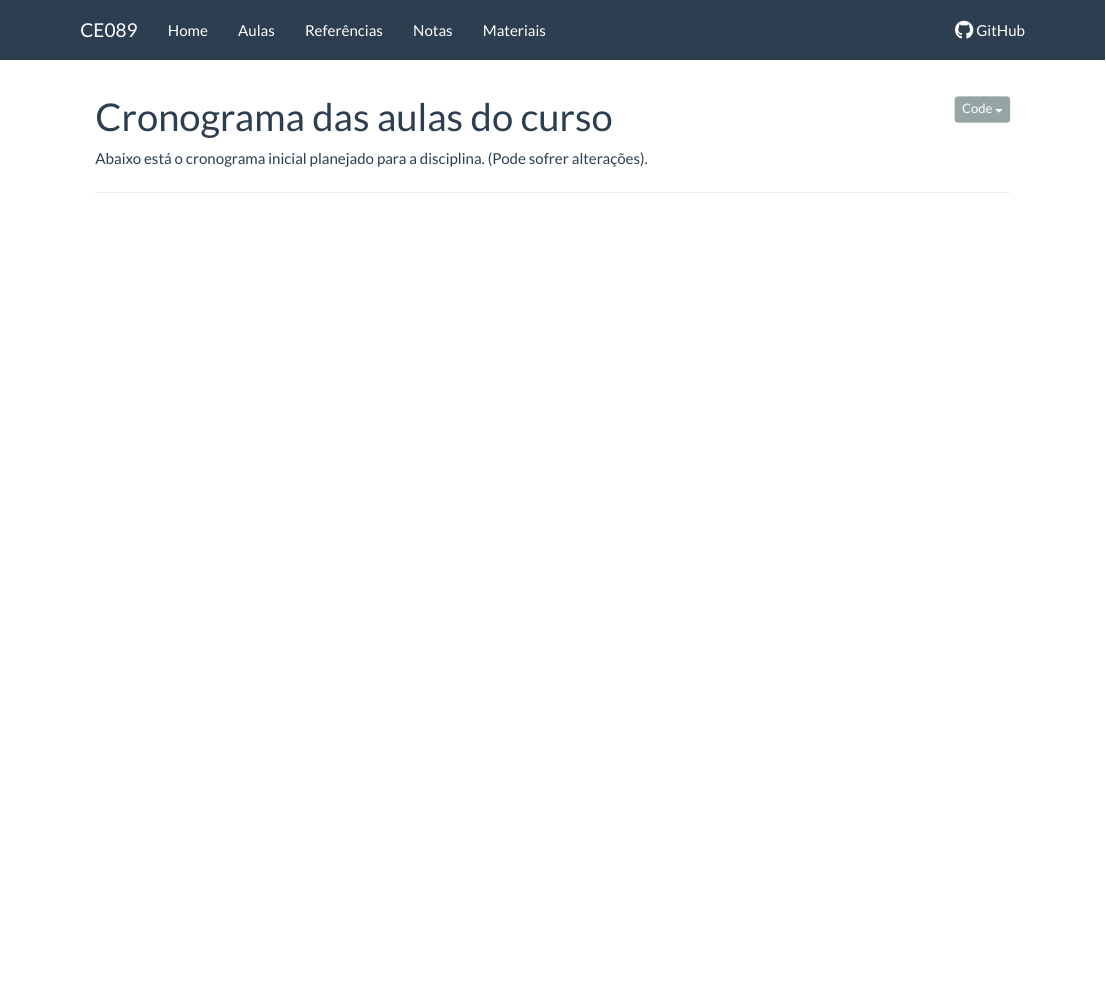
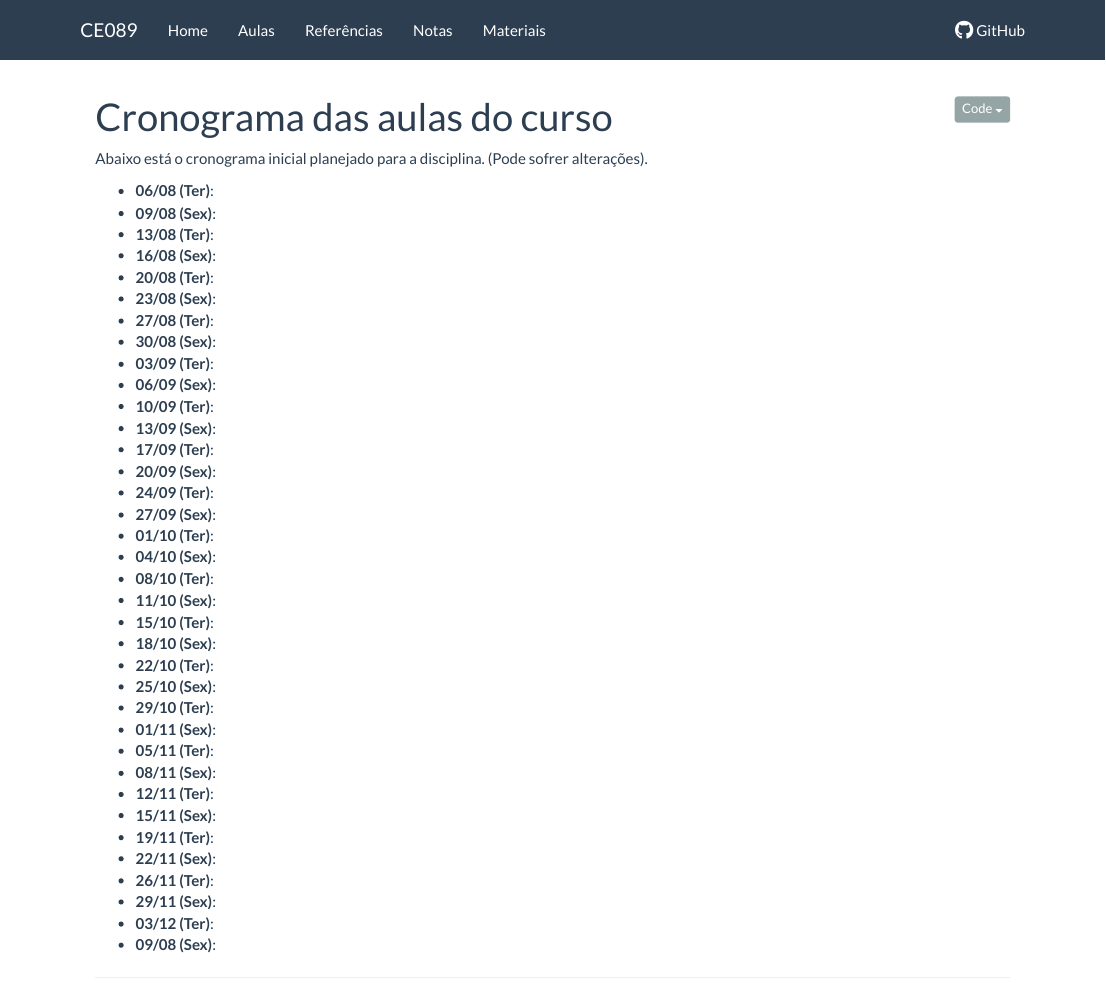
Before and after one commit to BecomeAllan/ce089, an R Markdown document (aulas.Rmd): the page in a window 1100 px wide, from its top. Rendered offline with R 4.5, knitr and Pandoc, with nearby package versions.

Commit message:
Inclui datas

````diff
--- a/aulas.Rmd
+++ b/aulas.Rmd
@@ -15,7 +15,6 @@ sofrer alterações).
 ```{r, eval=FALSE, include=FALSE}
 ## Gera a lista com as datas de todas as aulas. O resultado do último
 ## comando pode ser copiado direto para o documento
-datas1 <- seq.Date(as.Date("2019-02-22"), as.Date("2019-06-21"),
-                      by = "week")
+datas1 <- seq.Date(as.Date("2019-08-06"), as.Date("2019-12-03"),
+                   by = "week")
 datas1 <- format.Date(datas1, format = "%d/%m")
-cat(paste0("- **", datas1, "**:\n"))
@@ -22 +24,40 @@ cat(paste0("- **", datas1, "**:\n"))
+cat(paste0("- **", datas1, " (Ter)", "**:\n", "- **",
+           datas2, " (Sex)", "**:\n"))
 ```
+
+- **06/08 (Ter)**:
+- **09/08 (Sex)**:
+- **13/08 (Ter)**:
+- **16/08 (Sex)**:
+- **20/08 (Ter)**:
+- **23/08 (Sex)**:
+- **27/08 (Ter)**:
+- **30/08 (Sex)**:
+- **03/09 (Ter)**:
+- **06/09 (Sex)**:
+- **10/09 (Ter)**:
+- **13/09 (Sex)**:
+- **17/09 (Ter)**:
+- **20/09 (Sex)**:
+- **24/09 (Ter)**:
+- **27/09 (Sex)**:
+- **01/10 (Ter)**:
+- **04/10 (Sex)**:
+- **08/10 (Ter)**:
+- **11/10 (Sex)**:
+- **15/10 (Ter)**:
+- **18/10 (Sex)**:
+- **22/10 (Ter)**:
+- **25/10 (Sex)**:
+- **29/10 (Ter)**:
+- **01/11 (Sex)**:
+- **05/11 (Ter)**:
+- **08/11 (Sex)**:
+- **12/11 (Ter)**:
+- **15/11 (Sex)**:
+- **19/11 (Ter)**:
+- **22/11 (Sex)**:
+- **26/11 (Ter)**:
+- **29/11 (Sex)**:
+- **03/12 (Ter)**:
+- **09/08 (Sex)**:
````
Also changed, not shown: aulas.Rmd (3 more changed lines).
